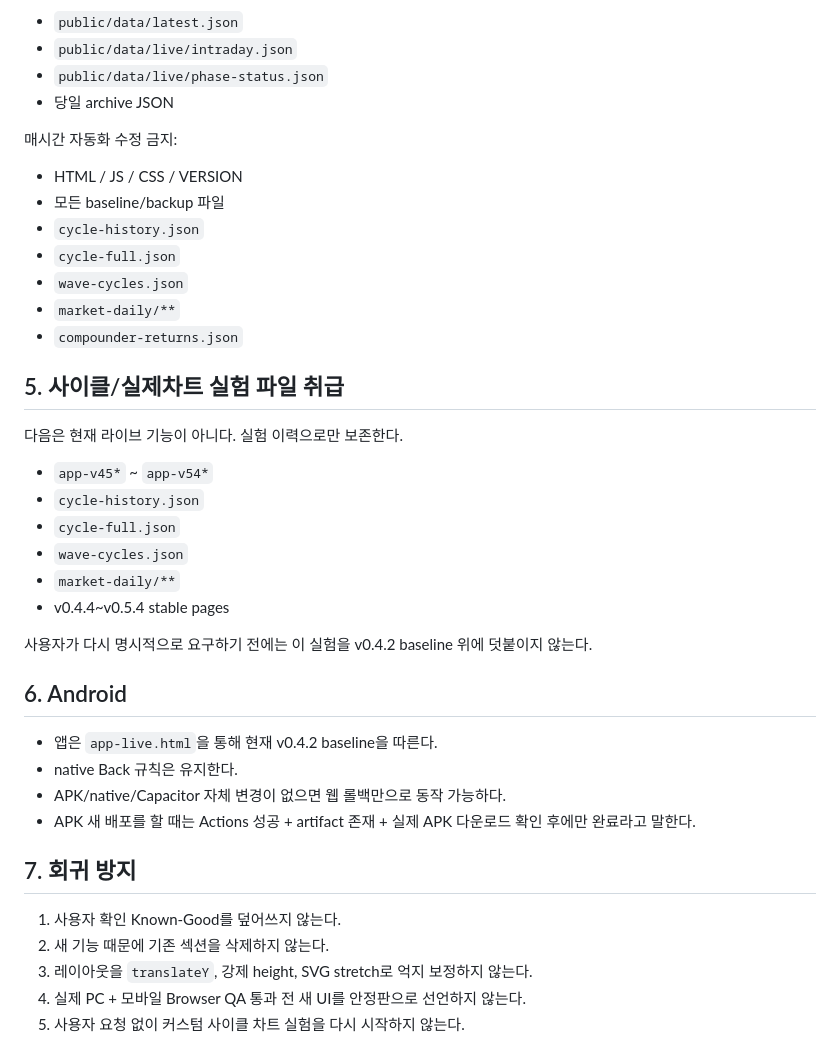
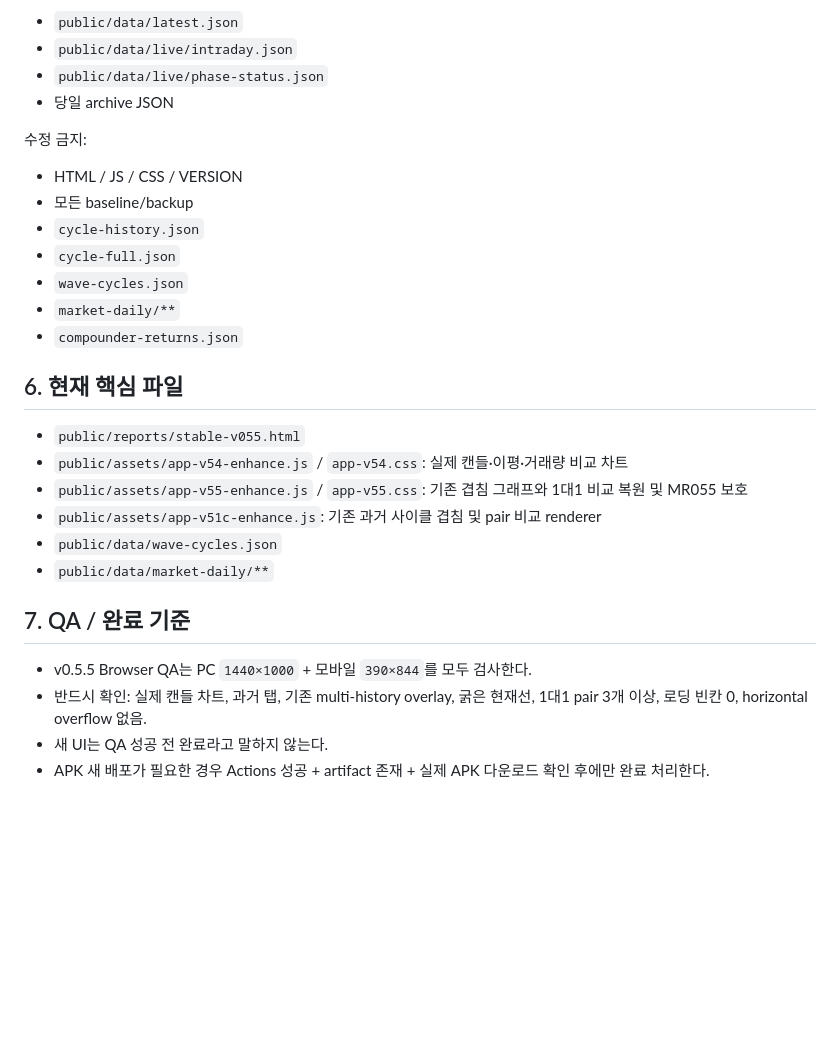
Before and after one commit to kimjae134679/stock, a Markdown page: ops/handoff/CURRENT.md, the part around one of its changes. Drawn GitHub-style; blank space fills up the shorter version.

```diff
--- a/ops/handoff/CURRENT.md
+++ b/ops/handoff/CURRENT.md
@@ -49,35 +63,25 @@
 - `public/data/live/phase-status.json`
 - 당일 archive JSON
 
-매시간 자동화 수정 금지:
+수정 금지:
 - HTML / JS / CSS / VERSION
-- 모든 baseline/backup 파일
+- 모든 baseline/backup
 - `cycle-history.json`
 - `cycle-full.json`
 - `wave-cycles.json`
 - `market-daily/**`
 - `compounder-returns.json`
 
-## 5. 사이클/실제차트 실험 파일 취급
-다음은 현재 라이브 기능이 아니다. 실험 이력으로만 보존한다.
-- `app-v45*` ~ `app-v54*`
-- `cycle-history.json`
-- `cycle-full.json`
-- `wave-cycles.json`
-- `market-daily/**`
-- v0.4.4~v0.5.4 stable pages
+## 6. 현재 핵심 파일
+- `public/reports/stable-v055.html`
+- `public/assets/app-v54-enhance.js` / `app-v54.css`: 실제 캔들·이평·거래량 비교 차트
+- `public/assets/app-v55-enhance.js` / `app-v55.css`: 기존 겹침 그래프와 1대1 비교 복원 및 MR055 보호
+- `public/assets/app-v51c-enhance.js`: 기존 과거 사이클 겹침 및 pair 비교 renderer
+- `public/data/wave-cycles.json`
+- `public/data/market-daily/**`
 
-사용자가 다시 명시적으로 요구하기 전에는 이 실험을 v0.4.2 baseline 위에 덧붙이지 않는다.
-
-## 6. Android
-- 앱은 `app-live.html`을 통해 현재 v0.4.2 baseline을 따른다.
-- native Back 규칙은 유지한다.
-- APK/native/Capacitor 자체 변경이 없으면 웹 롤백만으로 동작 가능하다.
-- APK 새 배포를 할 때는 Actions 성공 + artifact 존재 + 실제 APK 다운로드 확인 후에만 완료라고 말한다.
-
-## 7. 회귀 방지
-1. 사용자 확인 Known-Good를 덮어쓰지 않는다.
-2. 새 기능 때문에 기존 섹션을 삭제하지 않는다.
-3. 레이아웃을 `translateY`, 강제 height, SVG stretch로 억지 보정하지 않는다.
-4. 실제 PC + 모바일 Browser QA 통과 전 새 UI를 안정판으로 선언하지 않는다.
-5. 사용자 요청 없이 커스텀 사이클 차트 실험을 다시 시작하지 않는다.
+## 7. QA / 완료 기준
+- v0.5.5 Browser QA는 PC `1440×1000` + 모바일 `390×844`를 모두 검사한다.
+- 반드시 확인: 실제 캔들 차트, 과거 탭, 기존 multi-history overlay, 굵은 현재선, 1대1 pair 3개 이상, 로딩 빈칸 0, horizontal overflow 없음.
+- 새 UI는 QA 성공 전 완료라고 말하지 않는다.
+- APK 새 배포가 필요한 경우 Actions 성공 + artifact 존재 + 실제 APK 다운로드 확인 후에만 완료 처리한다.
```
Also changed, not shown: other parts of ops/handoff/CURRENT.md (+38 -24 lines).
